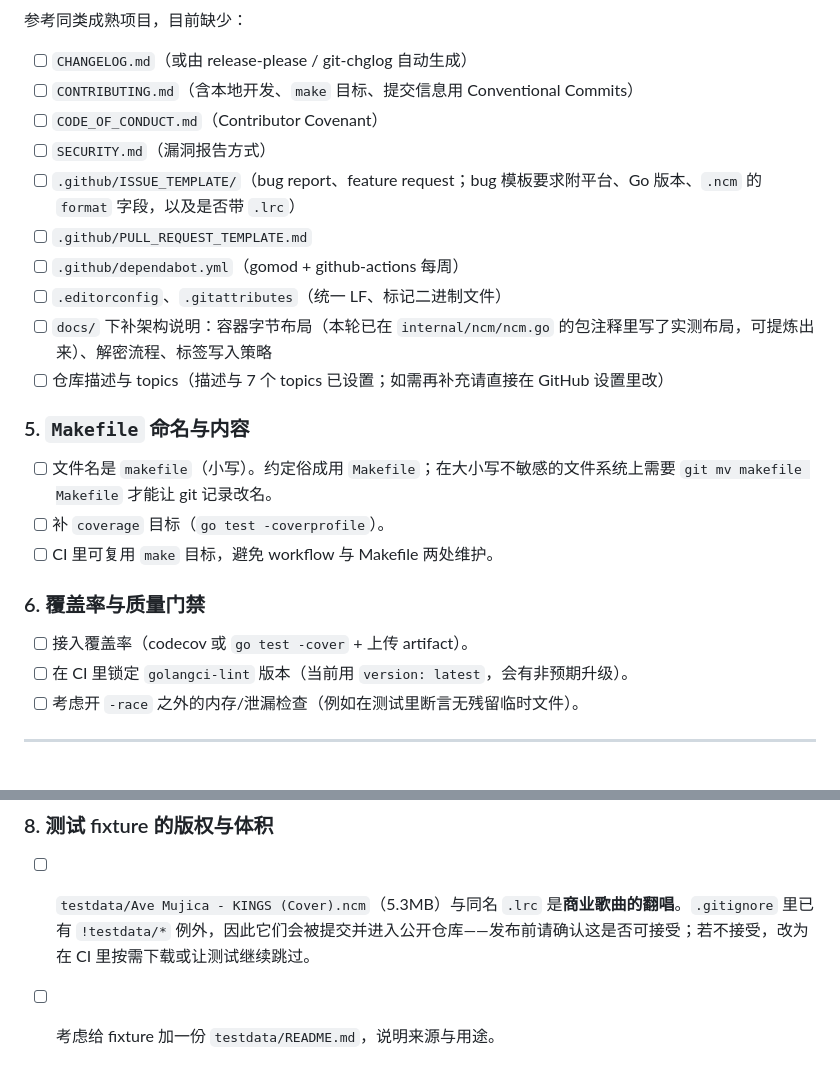
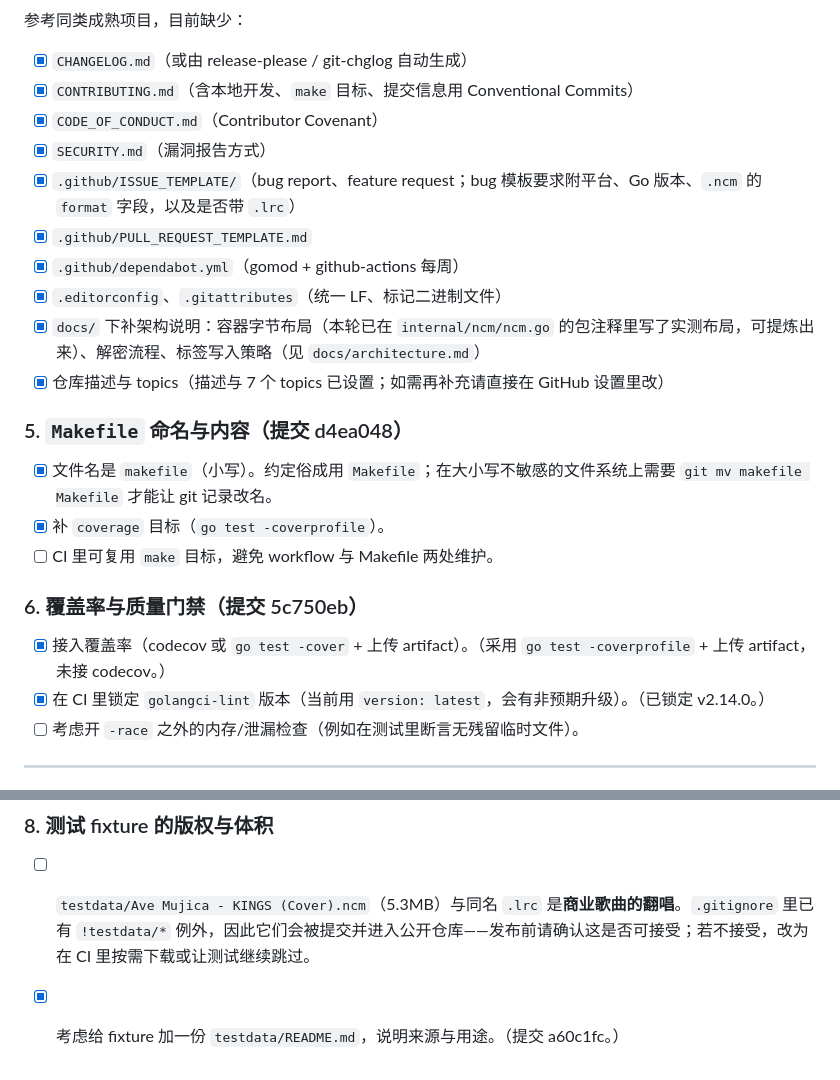
Before and after one commit to Chilfish/NCMconverter, a Markdown page: docs/TODO.md, 2 parts joined by grey strips. Drawn GitHub-style.

```diff
--- a/docs/TODO.md
+++ b/docs/TODO.md
@@ -77,27 +78,27 @@
 
 参考同类成熟项目，目前缺少：
 
-- [ ] `CHANGELOG.md`（或由 release-please / git-chglog 自动生成）
-- [ ] `CONTRIBUTING.md`（含本地开发、`make` 目标、提交信息用 Conventional Commits）
-- [ ] `CODE_OF_CONDUCT.md`（Contributor Covenant）
-- [ ] `SECURITY.md`（漏洞报告方式）
-- [ ] `.github/ISSUE_TEMPLATE/`（bug report、feature request；bug 模板要求附平台、Go 版本、`.ncm` 的 `format` 字段，以及是否带 `.lrc`）
-- [ ] `.github/PULL_REQUEST_TEMPLATE.md`
-- [ ] `.github/dependabot.yml`（gomod + github-actions 每周）
-- [ ] `.editorconfig`、`.gitattributes`（统一 LF、标记二进制文件）
-- [ ] `docs/` 下补架构说明：容器字节布局（本轮已在 `internal/ncm/ncm.go` 的包注释里写了实测布局，可提炼出来）、解密流程、标签写入策略
-- [ ] 仓库描述与 topics（描述与 7 个 topics 已设置；如需再补充请直接在 GitHub 设置里改）
+- [x] `CHANGELOG.md`（或由 release-please / git-chglog 自动生成）
+- [x] `CONTRIBUTING.md`（含本地开发、`make` 目标、提交信息用 Conventional Commits）
+- [x] `CODE_OF_CONDUCT.md`（Contributor Covenant）
+- [x] `SECURITY.md`（漏洞报告方式）
+- [x] `.github/ISSUE_TEMPLATE/`（bug report、feature request；bug 模板要求附平台、Go 版本、`.ncm` 的 `format` 字段，以及是否带 `.lrc`）
+- [x] `.github/PULL_REQUEST_TEMPLATE.md`
+- [x] `.github/dependabot.yml`（gomod + github-actions 每周）
+- [x] `.editorconfig`、`.gitattributes`（统一 LF、标记二进制文件）
+- [x] `docs/` 下补架构说明：容器字节布局（本轮已在 `internal/ncm/ncm.go` 的包注释里写了实测布局，可提炼出来）、解密流程、标签写入策略（见 `docs/architecture.md`）
+- [x] 仓库描述与 topics（描述与 7 个 topics 已设置；如需再补充请直接在 GitHub 设置里改）
 
-### 5. `Makefile` 命名与内容
+### 5. `Makefile` 命名与内容（提交 d4ea048）
 
-- [ ] 文件名是 `makefile`（小写）。约定俗成用 `Makefile`；在大小写不敏感的文件系统上需要 `git mv makefile Makefile` 才能让 git 记录改名。
-- [ ] 补 `coverage` 目标（`go test -coverprofile`）。
+- [x] 文件名是 `makefile`（小写）。约定俗成用 `Makefile`；在大小写不敏感的文件系统上需要 `git mv makefile Makefile` 才能让 git 记录改名。
+- [x] 补 `coverage` 目标（`go test -coverprofile`）。
 - [ ] CI 里可复用 `make` 目标，避免 workflow 与 Makefile 两处维护。
 
-### 6. 覆盖率与质量门禁
+### 6. 覆盖率与质量门禁（提交 5c750eb）
 
-- [ ] 接入覆盖率（codecov 或 `go test -cover` + 上传 artifact）。
-- [ ] 在 CI 里锁定 `golangci-lint` 版本（当前用 `version: latest`，会有非预期升级）。
+- [x] 接入覆盖率（codecov 或 `go test -cover` + 上传 artifact）。（采用 `go test -coverprofile` + 上传 artifact，未接 codecov。）
+- [x] 在 CI 里锁定 `golangci-lint` 版本（当前用 `version: latest`，会有非预期升级）。（已锁定 v2.14.0。）
 - [ ] 考虑开 `-race` 之外的内存/泄漏检查（例如在测试里断言无残留临时文件）。
 
 ---
@@ -118,4 +119,4 @@
 ### 8. 测试 fixture 的版权与体积
 
 - [ ] `testdata/Ave Mujica - KINGS (Cover).ncm`（5.3MB）与同名 `.lrc` 是**商业歌曲的翻唱**。`.gitignore` 里已有 `!testdata/*` 例外，因此它们会被提交并进入公开仓库——发布前请确认这是否可接受；若不接受，改为在 CI 里按需下载或让测试继续跳过。
-- [ ] 考虑给 fixture 加一份 `testdata/README.md`，说明来源与用途。
+- [x] 考虑给 fixture 加一份 `testdata/README.md`，说明来源与用途。（提交 a60c1fc。）
```
Also changed, not shown: other parts of docs/TODO.md (+29 -28 lines).
